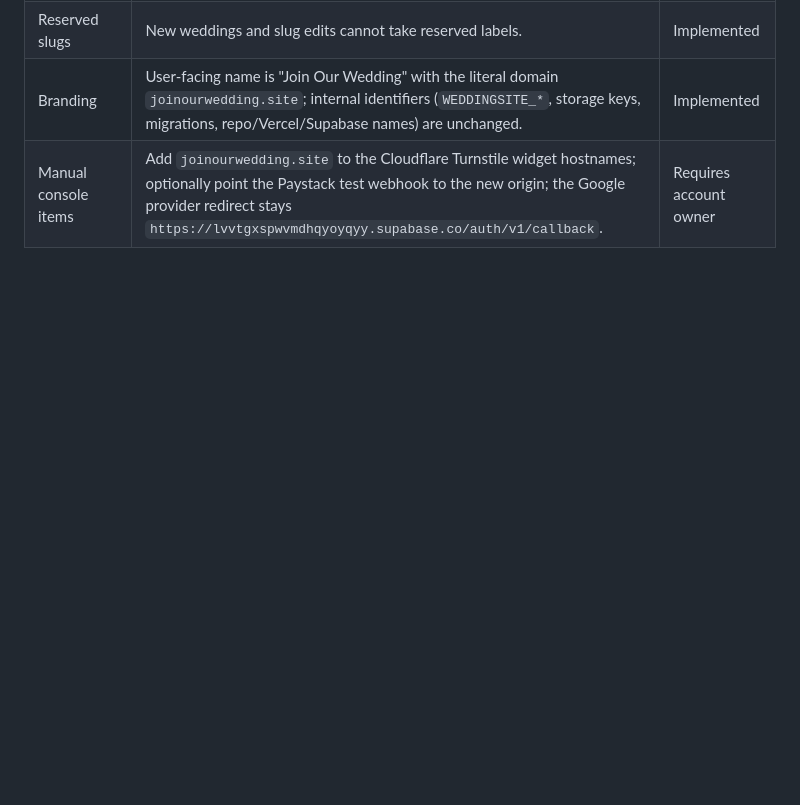
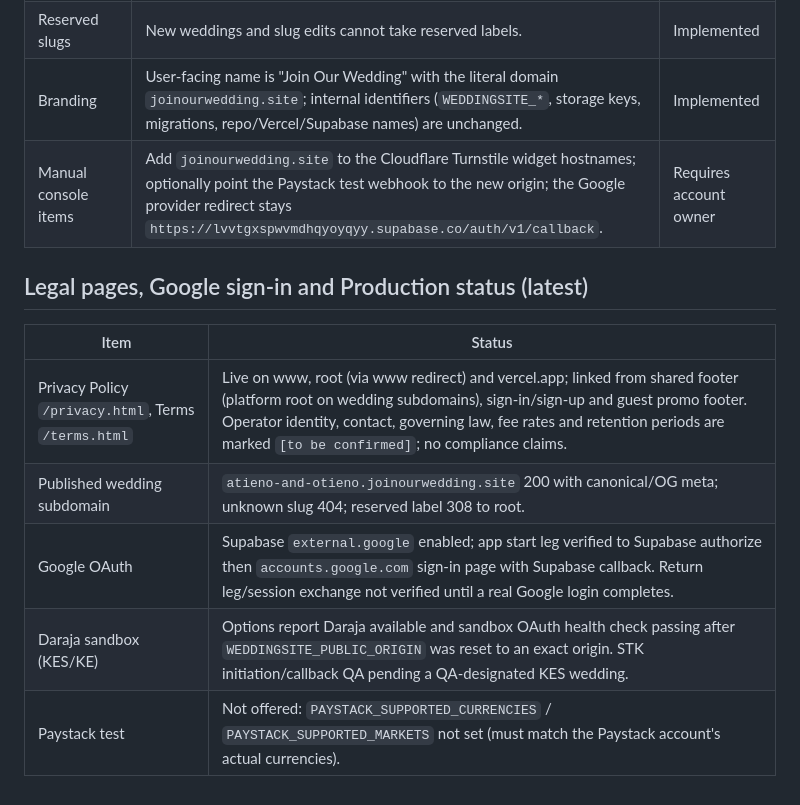
Before and after one commit to colyske/WeddingSite, a Markdown page: docs/FEATURE-MATRIX.md, the part around the change. Drawn GitHub-style; blank space fills up the shorter version.

Commit message:
Docs: legal pages, Google and Production payment status
Co-authored-by: Copilot App <223556219+Copilot@users.noreply.github.com>

```diff
--- a/docs/FEATURE-MATRIX.md
+++ b/docs/FEATURE-MATRIX.md
@@ -110,3 +110,13 @@ Google OAuth is implemented in the app but not end-to-end verified in Production
 | Reserved slugs | New weddings and slug edits cannot take reserved labels. | Implemented |
 | Branding | User-facing name is "Join Our Wedding" with the literal domain `joinourwedding.site`; internal identifiers (`WEDDINGSITE_*`, storage keys, migrations, repo/Vercel/Supabase names) are unchanged. | Implemented |
 | Manual console items | Add `joinourwedding.site` to the Cloudflare Turnstile widget hostnames; optionally point the Paystack test webhook to the new origin; the Google provider redirect stays `https://lvvtgxspwvmdhqyoyqyy.supabase.co/auth/v1/callback`. | Requires account owner |
+
+## Legal pages, Google sign-in and Production status (latest)
+
+| Item | Status |
+| --- | --- |
+| Privacy Policy `/privacy.html`, Terms `/terms.html` | Live on www, root (via www redirect) and vercel.app; linked from shared footer (platform root on wedding subdomains), sign-in/sign-up and guest promo footer. Operator identity, contact, governing law, fee rates and retention periods are marked `[to be confirmed]`; no compliance claims. |
+| Published wedding subdomain | `atieno-and-otieno.joinourwedding.site` 200 with canonical/OG meta; unknown slug 404; reserved label 308 to root. |
+| Google OAuth | Supabase `external.google` enabled; app start leg verified to Supabase authorize then `accounts.google.com` sign-in page with Supabase callback. Return leg/session exchange not verified until a real Google login completes. |
+| Daraja sandbox (KES/KE) | Options report Daraja available and sandbox OAuth health check passing after `WEDDINGSITE_PUBLIC_ORIGIN` was reset to an exact origin. STK initiation/callback QA pending a QA-designated KES wedding. |
+| Paystack test | Not offered: `PAYSTACK_SUPPORTED_CURRENCIES` / `PAYSTACK_SUPPORTED_MARKETS` not set (must match the Paystack account's actual currencies). |
```
